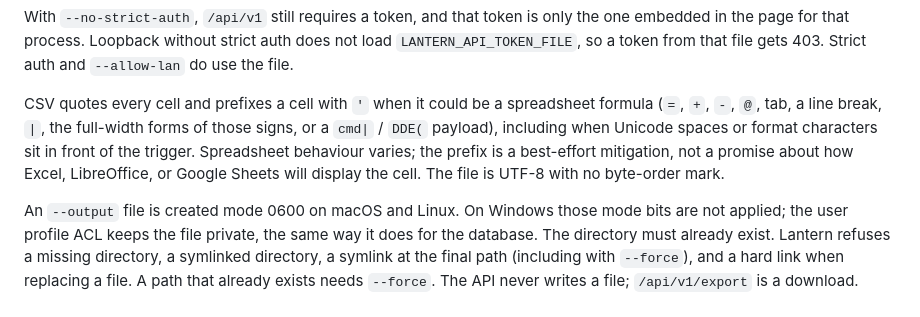
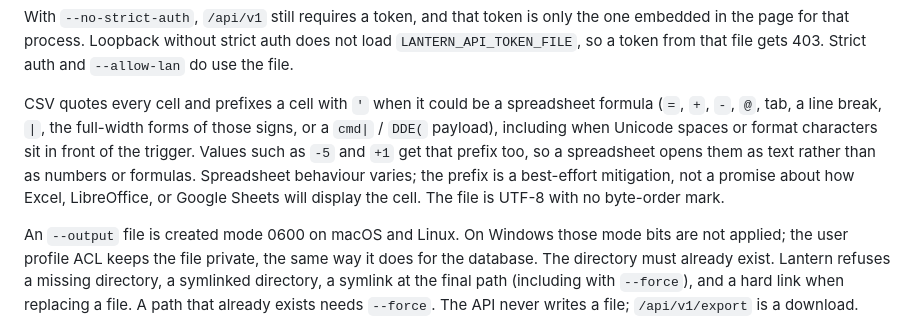
Before and after one commit to DarthBitBeard/Lantern, a Markdown page: README.md, the part around the change. GitHub-like rendering.

Commit message:
Note that signed numbers are prefixed in CSV export.
-5 and +1 get the same leading quote as other formula-like cells, so a
spreadsheet treats them as text.

Co-authored-by: Landon Beard <lanbeard105@gmail.com>

```diff
--- a/README.md
+++ b/README.md
@@ -156,7 +156,7 @@ curl -s -H "X-Lantern-Token: $TOKEN" "http://127.0.0.1:8068/api/v1/export?what=d
 
 With `--no-strict-auth`, `/api/v1` still requires a token, and that token is only the one embedded in the page for that process. Loopback without strict auth does not load `LANTERN_API_TOKEN_FILE`, so a token from that file gets 403. Strict auth and `--allow-lan` do use the file.
 
-CSV quotes every cell and prefixes a cell with `'` when it could be a spreadsheet formula (`=`, `+`, `-`, `@`, tab, a line break, `|`, the full-width forms of those signs, or a `cmd|` / `DDE(` payload), including when Unicode spaces or format characters sit in front of the trigger. Spreadsheet behaviour varies; the prefix is a best-effort mitigation, not a promise about how Excel, LibreOffice, or Google Sheets will display the cell. The file is UTF-8 with no byte-order mark.
+CSV quotes every cell and prefixes a cell with `'` when it could be a spreadsheet formula (`=`, `+`, `-`, `@`, tab, a line break, `|`, the full-width forms of those signs, or a `cmd|` / `DDE(` payload), including when Unicode spaces or format characters sit in front of the trigger. Values such as `-5` and `+1` get that prefix too, so a spreadsheet opens them as text rather than as numbers or formulas. Spreadsheet behaviour varies; the prefix is a best-effort mitigation, not a promise about how Excel, LibreOffice, or Google Sheets will display the cell. The file is UTF-8 with no byte-order mark.
 
 An `--output` file is created mode 0600 on macOS and Linux. On Windows those mode bits are not applied; the user profile ACL keeps the file private, the same way it does for the database. The directory must already exist. Lantern refuses a missing directory, a symlinked directory, a symlink at the final path (including with `--force`), and a hard link when replacing a file. A path that already exists needs `--force`. The API never writes a file; `/api/v1/export` is a download.
 
```
